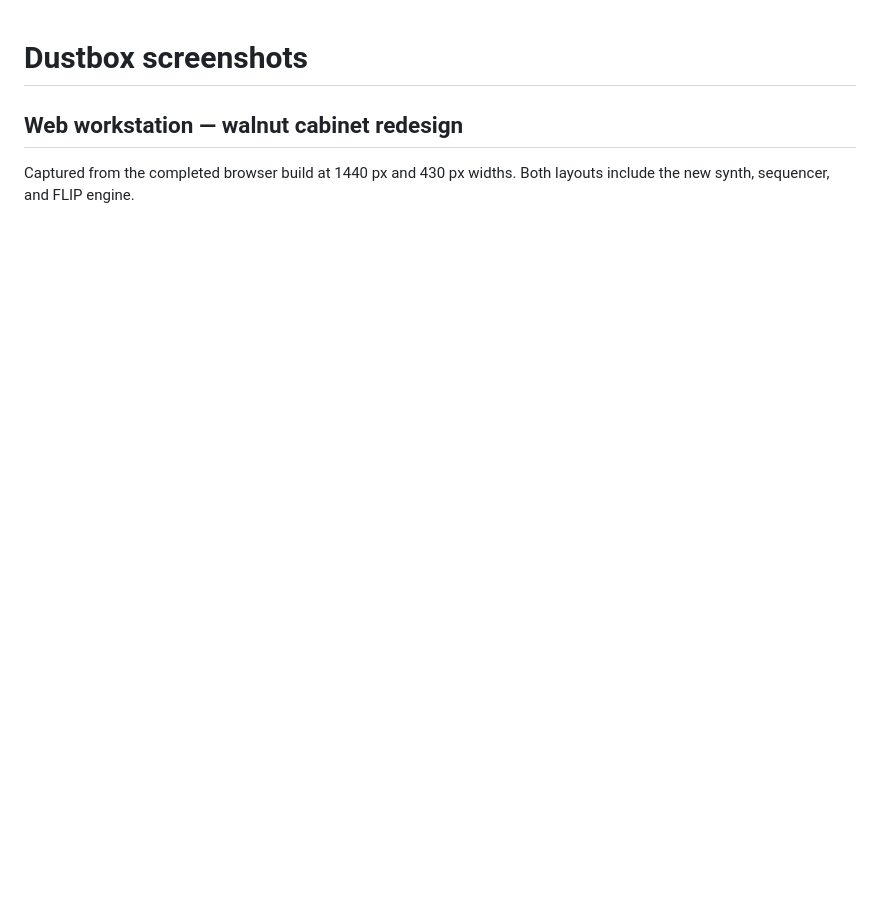
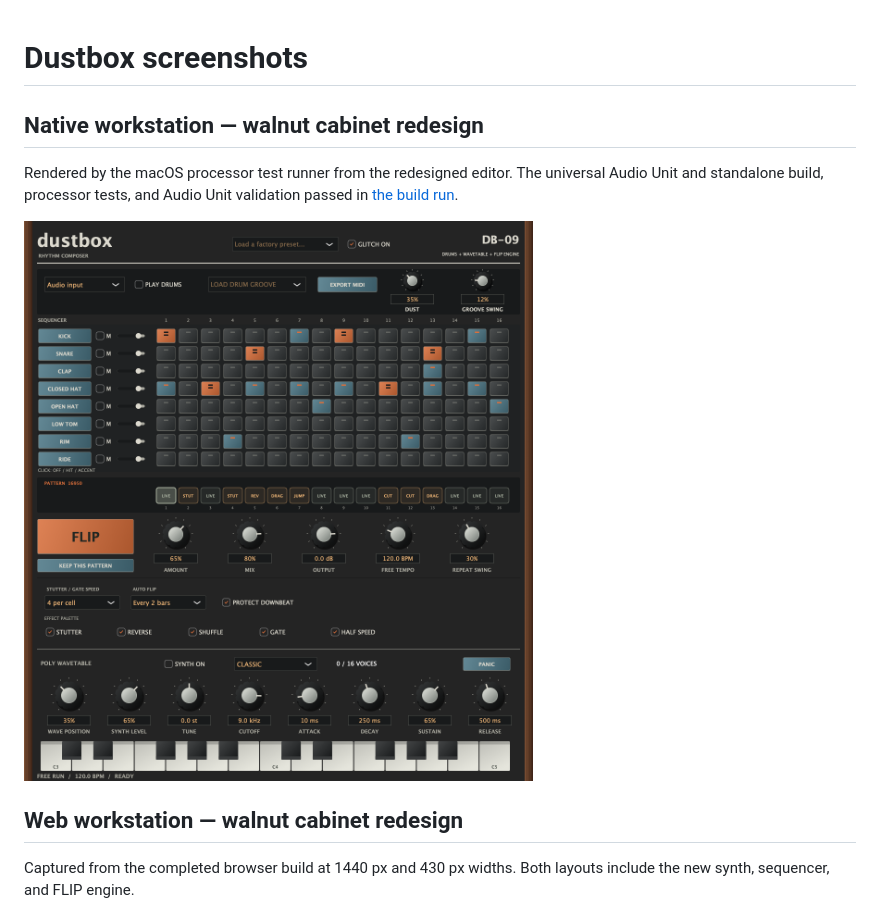
Before and after one commit to robathanjames/beat-flip-au, a Markdown page: docs/screenshots/README.md, the part around the change. Rendered like a GitHub page; pictures changed too: docs/screenshots/dustbox-native-cabinet.png (added); blank space fills up the shorter version.

Commit message:
Add validated native cabinet screenshot [skip ci]

```diff
--- a/docs/screenshots/README.md
+++ b/docs/screenshots/README.md
@@ -1,4 +1,10 @@
 # Dustbox screenshots
+
+## Native workstation — walnut cabinet redesign
+
+Rendered by the macOS processor test runner from the redesigned editor. The universal Audio Unit and standalone build, processor tests, and Audio Unit validation passed in [the build run](https://github.com/robathanjames/beat-flip-au/actions/runs/37727476224).
+
+![Dustbox native walnut cabinet with drums, FLIP engine and poly wavetable synthesizer](dustbox-native-cabinet.png)
 
 ## Web workstation — walnut cabinet redesign
 
```
